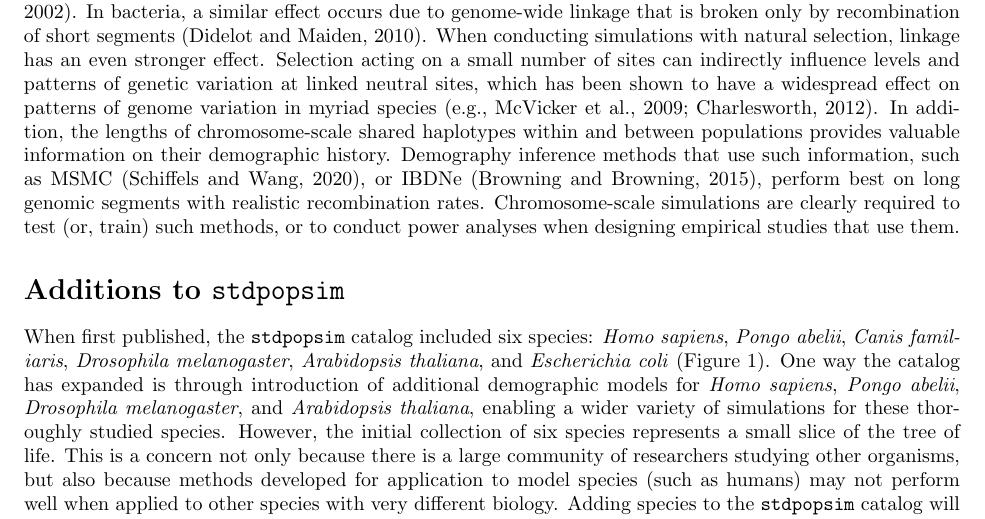
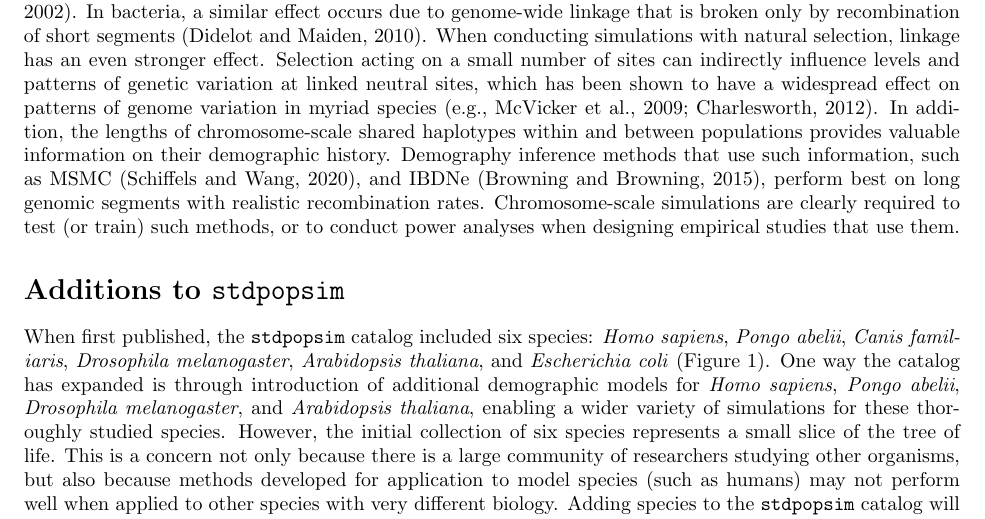
Before and after one commit to popsim-consortium/adding-species-manuscript, a LaTeX document (adding_species_manuscript.tex): part of page 4 of 20, cut so that both start at the same text. Compiled offline with pdfLaTeX.

Commit message:
two more edits

```diff
--- a/adding_species_manuscript.tex
+++ b/adding_species_manuscript.tex
@@ -342,9 +342,9 @@ effect on patterns of genome variation in myriad species
 In addition, the lengths of chromosome-scale shared haplotypes within and
 between populations provides valuable information on their demographic history.
 Demography inference methods that use such information,
-such as MSMC \citep{Schiffels2020}, or IBDNe \citep{browning2015accurate},
+such as MSMC \citep{Schiffels2020}, and IBDNe \citep{browning2015accurate},
 perform best on long genomic segments with realistic recombination rates.
-Chromosome-scale simulations are clearly required to test (or, train) such methods,
+Chromosome-scale simulations are clearly required to test (or train) such methods,
 or to conduct power analyses when designing empirical studies that use them.
 
 
```
